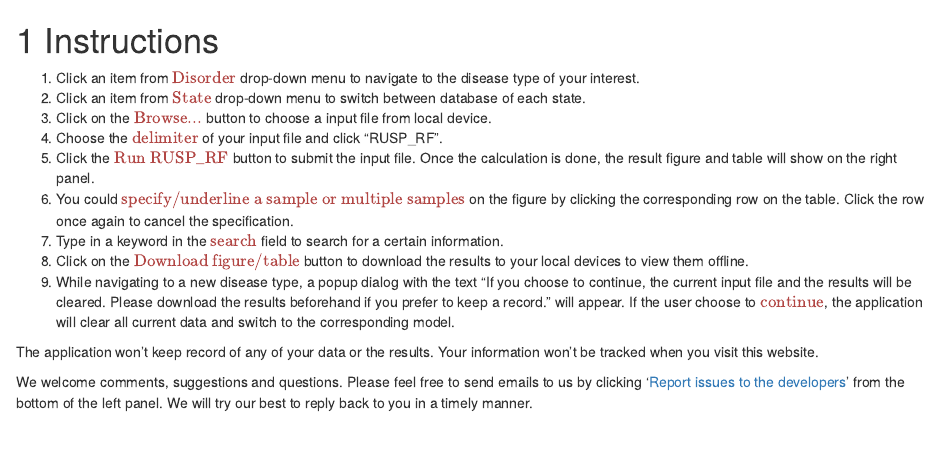
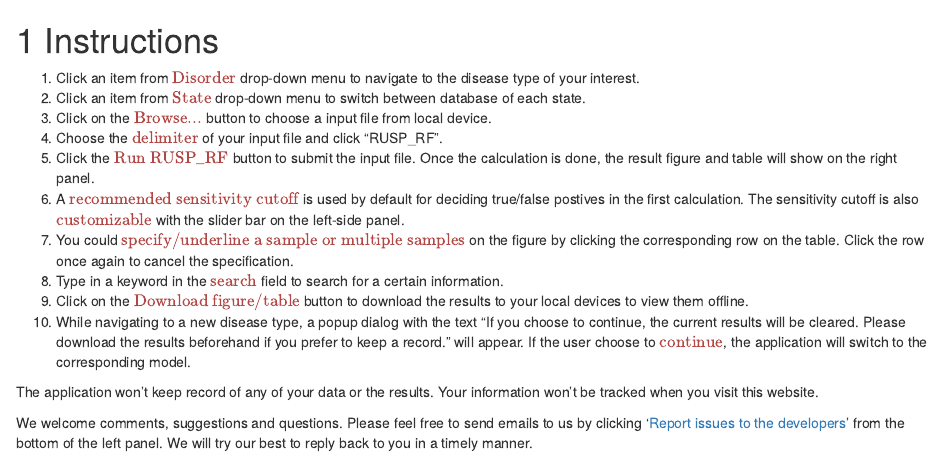
Before and after one commit to peng-gang/RUSP_RF_UserGuide, an R Markdown document (05-instructions.Rmd): the page in a window 1100 px wide, from its top. Rendered offline with R 4.5, knitr and Pandoc, with nearby package versions; drawn as R Markdown's standard HTML page in place of the format the file asks for.

Commit message:
edited instruction section

```diff
--- a/05-instructions.Rmd
+++ b/05-instructions.Rmd
@@ -5,10 +5,11 @@
 3. Click on the $\color{#B24745FF}{\text{Browse...}}$ button to choose a input file from local device.
 4. Choose the $\color{#B24745FF}{\text{delimiter}}$ of your input file and click "RUSP_RF".
 5. Click the $\color{#B24745FF}{\text{Run RUSP_RF}}$ button to submit the input file. Once the calculation is done, the result figure and table will show on the right panel.
-6. You could $\color{#B24745FF}{\text{specify/underline a sample or multiple samples}}$ on the figure by clicking the corresponding row on the table. Click the row once again to cancel the specification.
-7. Type in a keyword in the $\color{#B24745FF}{\text{search}}$ field to search for a certain information.
-8. Click on the $\color{#B24745FF}{\text{Download figure/table}}$ button to download the results to your local devices to view them offline.
-9. While navigating to a new disease type, a popup dialog with the text "If you choose to continue, the current input file and the results will be cleared. Please download the results beforehand if you prefer to keep a record." will appear. If the user choose to $\color{#B24745FF}{\text{continue}}$, the application will clear all current data and switch to the corresponding model.
+6. A $\color{#B24745FF}{\text{recommended sensitivity cutoff}}$ is used by default for deciding true/false postives in the first calculation. The sensitivity cutoff is also $\color{#B24745FF}{\text{customizable}}$ with the slider bar on the left-side panel.
+7. You could $\color{#B24745FF}{\text{specify/underline a sample or multiple samples}}$ on the figure by clicking the corresponding row on the table. Click the row once again to cancel the specification.
+8. Type in a keyword in the $\color{#B24745FF}{\text{search}}$ field to search for a certain information.
+9. Click on the $\color{#B24745FF}{\text{Download figure/table}}$ button to download the results to your local devices to view them offline.
+10. While navigating to a new disease type, a popup dialog with the text "If you choose to continue, the current results will be cleared. Please download the results beforehand if you prefer to keep a record." will appear. If the user choose to $\color{#B24745FF}{\text{continue}}$, the application will switch to the corresponding model.
 
 The application won't keep record of any of your data or the results. Your information won't be tracked when you visit this website.
 
```
